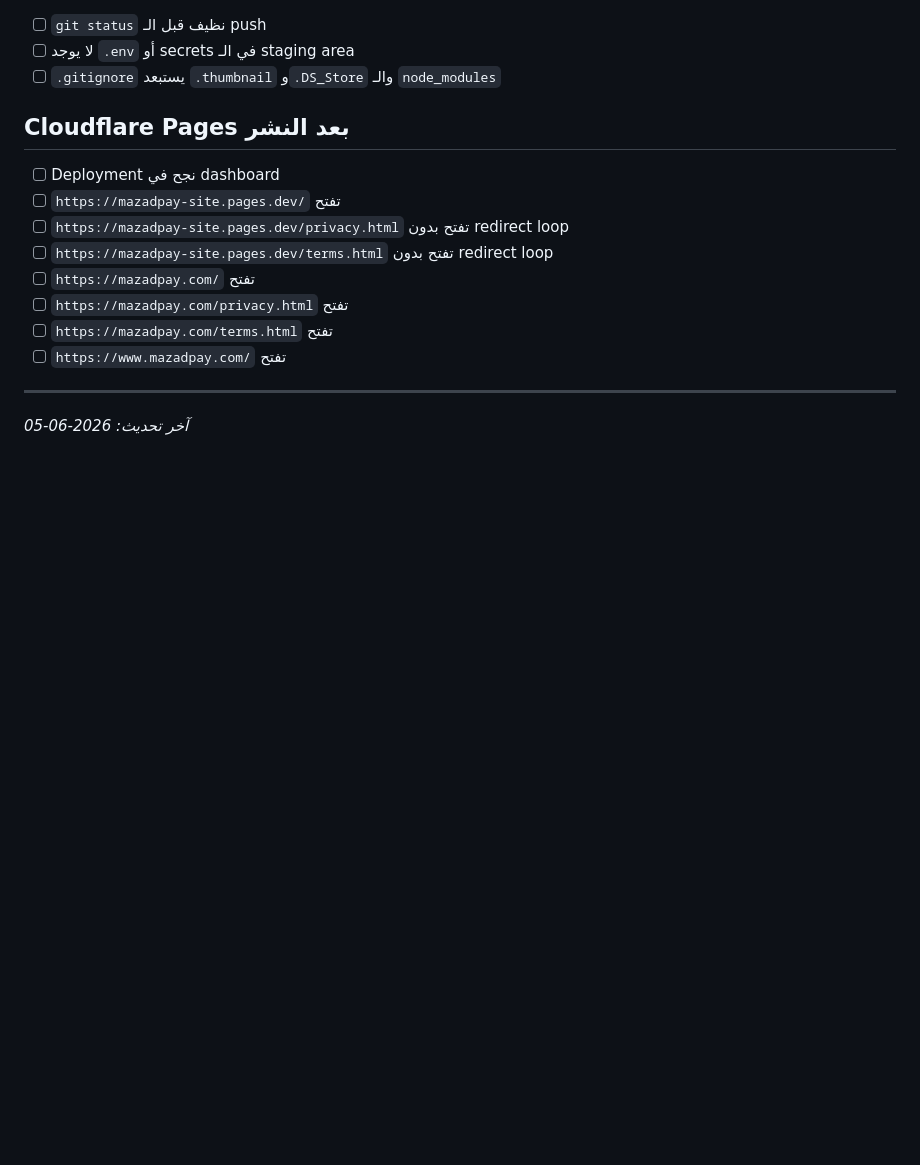
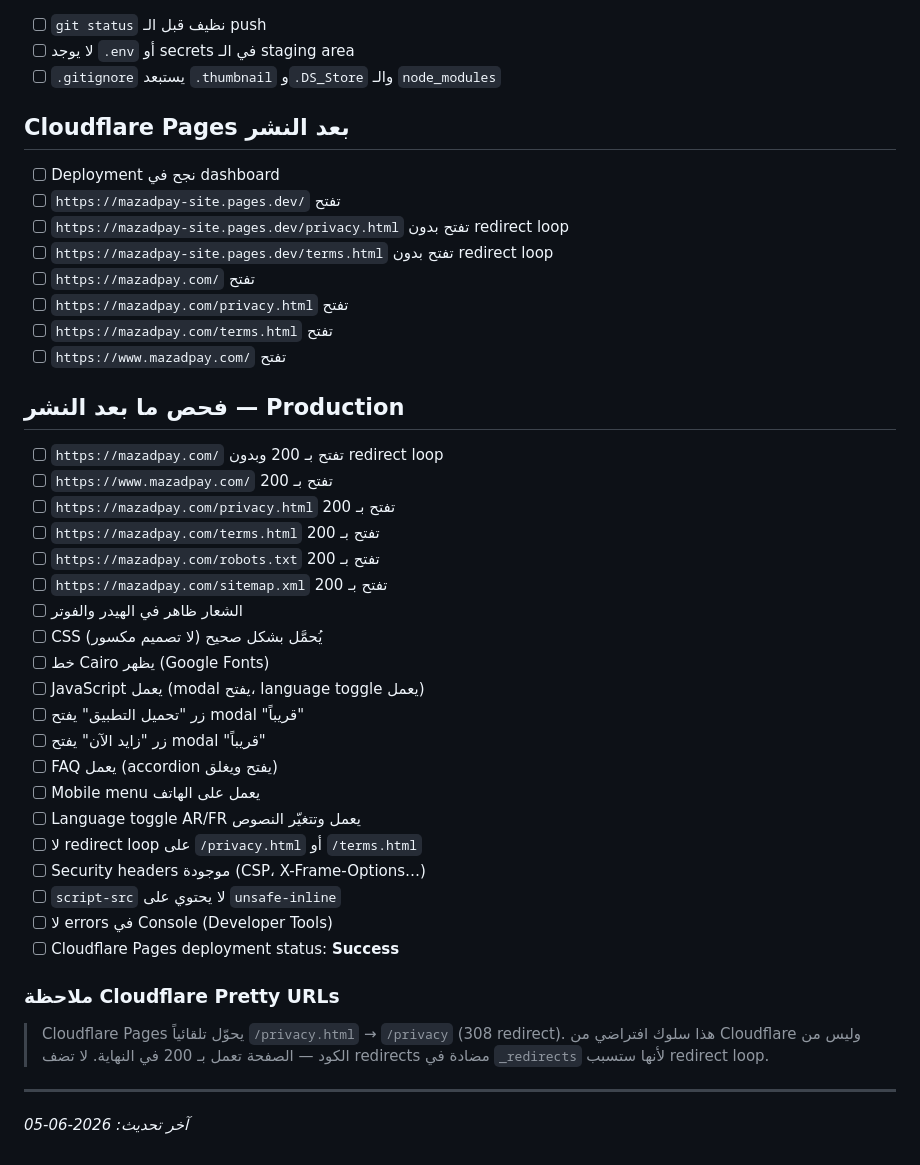
Before and after one commit to saadmedaly/plateforme-mazadpay, a Markdown page: QA-CHECKLIST.md, the part around the change. Rendered like a GitHub page; blank space fills up the shorter version.

Commit message:
docs: add roadmap and update QA checklist with production section

```diff
--- a/QA-CHECKLIST.md
+++ b/QA-CHECKLIST.md
@@ -115,6 +115,34 @@
 - [ ] `https://mazadpay.com/terms.html` تفتح
 - [ ] `https://www.mazadpay.com/` تفتح
 
+## فحص ما بعد النشر — Production
+
+- [ ] `https://mazadpay.com/` تفتح بـ 200 وبدون redirect loop
+- [ ] `https://www.mazadpay.com/` تفتح بـ 200
+- [ ] `https://mazadpay.com/privacy.html` تفتح بـ 200
+- [ ] `https://mazadpay.com/terms.html` تفتح بـ 200
+- [ ] `https://mazadpay.com/robots.txt` تفتح بـ 200
+- [ ] `https://mazadpay.com/sitemap.xml` تفتح بـ 200
+- [ ] الشعار ظاهر في الهيدر والفوتر
+- [ ] CSS يُحمَّل بشكل صحيح (لا تصميم مكسور)
+- [ ] خط Cairo يظهر (Google Fonts)
+- [ ] JavaScript يعمل (modal يفتح، language toggle يعمل)
+- [ ] زر "تحميل التطبيق" يفتح modal "قريباً"
+- [ ] زر "زايد الآن" يفتح modal "قريباً"
+- [ ] FAQ يعمل (accordion يفتح ويغلق)
+- [ ] Mobile menu يعمل على الهاتف
+- [ ] Language toggle AR/FR يعمل وتتغيّر النصوص
+- [ ] لا redirect loop على `/privacy.html` أو `/terms.html`
+- [ ] Security headers موجودة (CSP، X-Frame-Options…)
+- [ ] `script-src` لا يحتوي على `unsafe-inline`
+- [ ] لا errors في Console (Developer Tools)
+- [ ] Cloudflare Pages deployment status: **Success**
+
+### ملاحظة Cloudflare Pretty URLs
+> Cloudflare Pages يحوّل تلقائياً `/privacy.html` → `/privacy` (308 redirect).
+> هذا سلوك افتراضي من Cloudflare وليس من الكود — الصفحة تعمل بـ 200 في النهاية.
+> لا تضف redirects مضادة في `_redirects` لأنها ستسبب redirect loop.
+
 ---
 
 *آخر تحديث: 2026-06-05*
```
Also changed, not shown: ROADMAP.md (added, +106 -0 lines).
